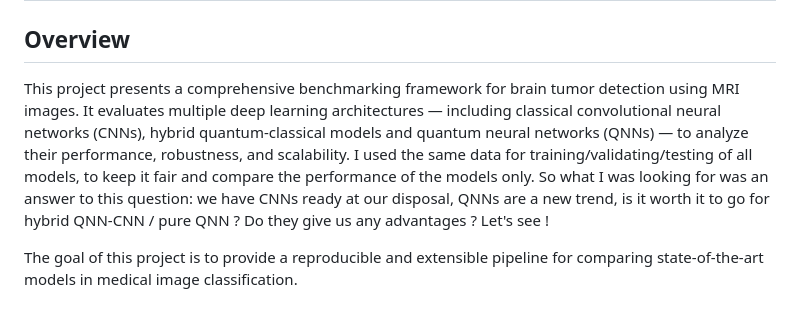
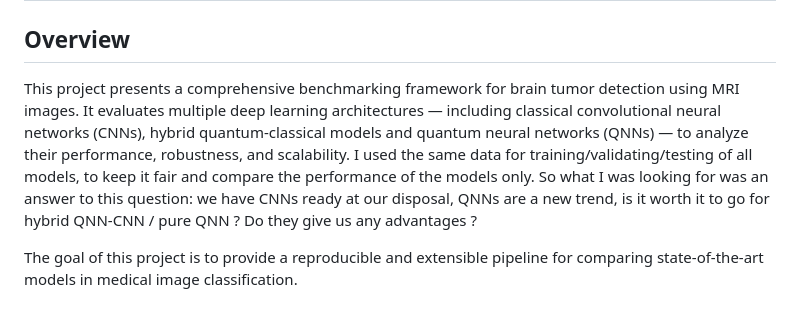
Before and after one commit to mousavi-hn/Benchmarking-Models-for-Brain-Tumor-Detection-Using-MRI-Images, a Markdown page: README.md, the part around the change. Rendered like a GitHub page.

Commit message:
Fix formatting in README.md overview section

```diff
--- a/README.md
+++ b/README.md
@@ -2,7 +2,7 @@
 
 ## Overview
 
-This project presents a comprehensive benchmarking framework for brain tumor detection using MRI images. It evaluates multiple deep learning architectures — including classical convolutional neural networks (CNNs), hybrid quantum-classical models and quantum neural networks (QNNs) — to analyze their performance, robustness, and scalability. I used the same data for training/validating/testing of all models, to keep it fair and compare the performance of the models only. So what I was looking for was an answer to this question: we have CNNs ready at our disposal, QNNs are a new trend, is it worth it to go for hybrid QNN-CNN / pure QNN ? Do they give us any advantages ? Let's see !
+This project presents a comprehensive benchmarking framework for brain tumor detection using MRI images. It evaluates multiple deep learning architectures — including classical convolutional neural networks (CNNs), hybrid quantum-classical models and quantum neural networks (QNNs) — to analyze their performance, robustness, and scalability. I used the same data for training/validating/testing of all models, to keep it fair and compare the performance of the models only. So what I was looking for was an answer to this question: we have CNNs ready at our disposal, QNNs are a new trend, is it worth it to go for hybrid QNN-CNN / pure QNN ? Do they give us any advantages ?
 
 The goal of this project is to provide a reproducible and extensible pipeline for comparing state-of-the-art models in medical image classification.
 
```
